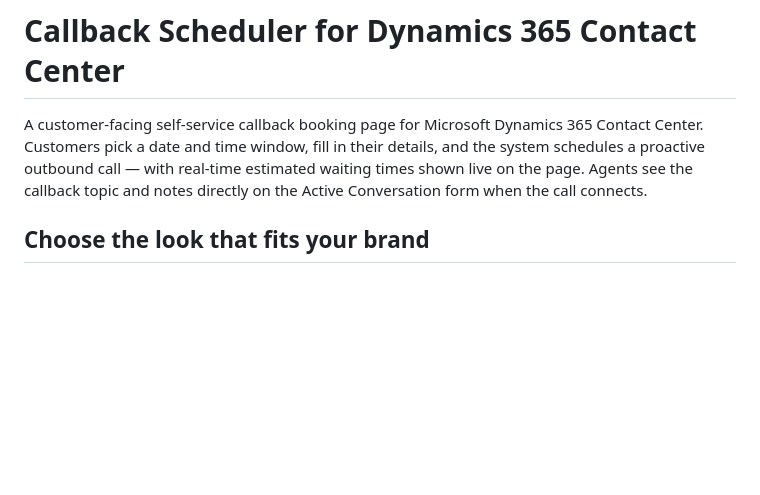
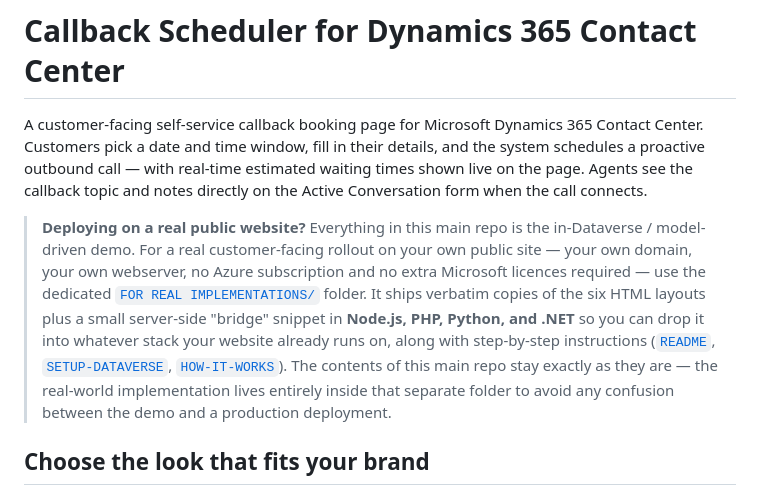
Before and after one commit to moliveirapinto/d365-callback-scheduler, a Markdown page: README.md, the part around the change. GitHub-like rendering; blank space fills up the shorter version.

Commit message:
docs(readme): point real-world deployments to FOR REAL IMPLEMENTATIONS folder
Add a callout immediately after the opening paragraph telling readers that the main repo is the in-Dataverse demo, and that a production rollout on a customer's own public website (no Azure / no extra licences) should use the new FOR REAL IMPLEMENTATIONS/ folder with the Node/PHP/Python/.NET bridge snippets.

```diff
--- a/README.md
+++ b/README.md
@@ -1,6 +1,8 @@
 # Callback Scheduler for Dynamics 365 Contact Center
 
 A customer-facing self-service callback booking page for Microsoft Dynamics 365 Contact Center. Customers pick a date and time window, fill in their details, and the system schedules a proactive outbound call — with real-time estimated waiting times shown live on the page. Agents see the callback topic and notes directly on the Active Conversation form when the call connects.
+
+> **Deploying on a real public website?** Everything in this main repo is the in-Dataverse / model-driven demo. For a real customer-facing rollout on your own public site — your own domain, your own webserver, no Azure subscription and no extra Microsoft licences required — use the dedicated [`FOR REAL IMPLEMENTATIONS/`](./FOR%20REAL%20IMPLEMENTATIONS/) folder. It ships verbatim copies of the six HTML layouts plus a small server-side "bridge" snippet in **Node.js, PHP, Python, and .NET** so you can drop it into whatever stack your website already runs on, along with step-by-step instructions ([`README`](./FOR%20REAL%20IMPLEMENTATIONS/README.md), [`SETUP-DATAVERSE`](./FOR%20REAL%20IMPLEMENTATIONS/SETUP-DATAVERSE.md), [`HOW-IT-WORKS`](./FOR%20REAL%20IMPLEMENTATIONS/HOW-IT-WORKS.md)). The contents of this main repo stay exactly as they are — the real-world implementation lives entirely inside that separate folder to avoid any confusion between the demo and a production deployment.
 
 ## Choose the look that fits your brand
 
```
